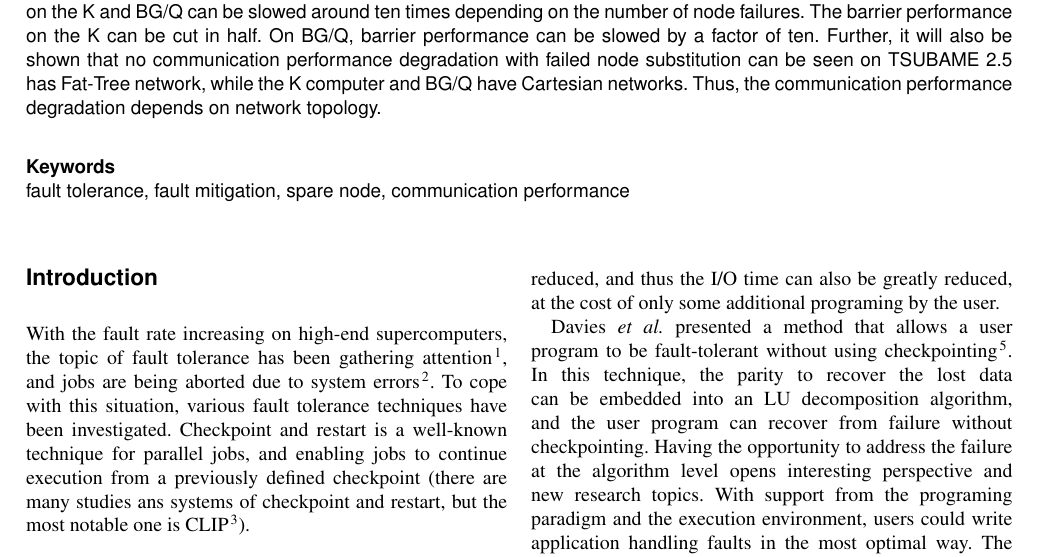
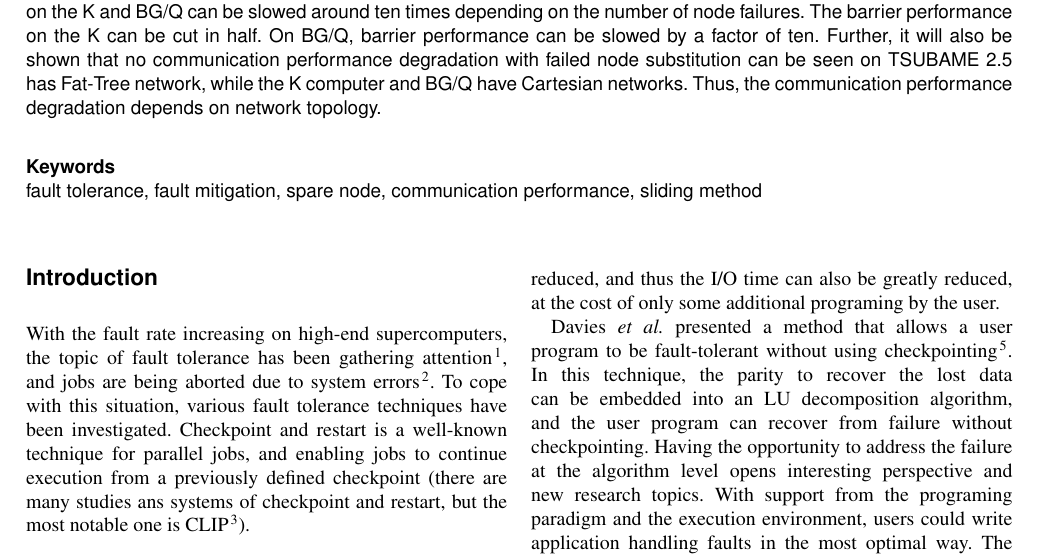
Before and after one commit to ahori/SlidingSubstitution, a LaTeX document (hori.tex): part of page 1 of 13, cut so that both start at the same text. Compiled offline with pdfLaTeX.

Commit message:
ubitted version

```diff
--- a/hori.tex
+++ b/hori.tex
@@ -65,7 +65,7 @@ degradation depends on network topology.
 \end{abstract}
 
 \keywords{fault tolerance, fault mitigation, spare node, communication
-  performance}
+  performance, sliding method}
 
 \maketitle
 
```
Also changed, not shown: ScholarOne Manuscripts.pdf (added), submitted-0308.pdf (added).
